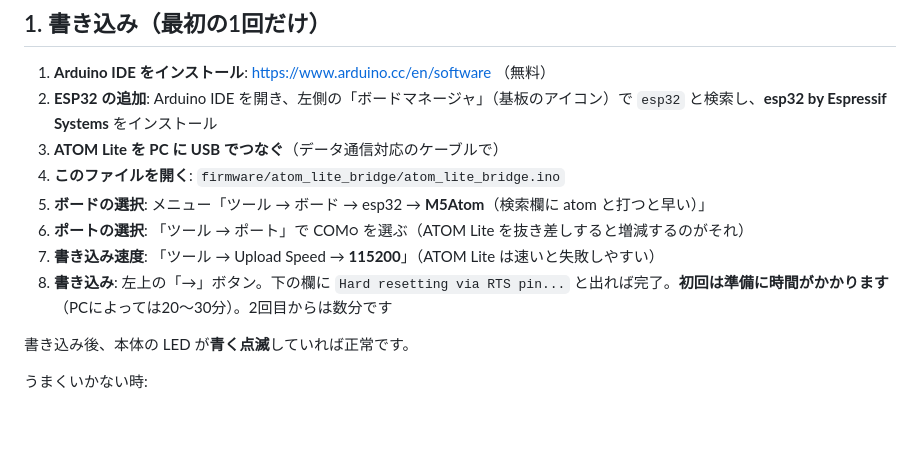
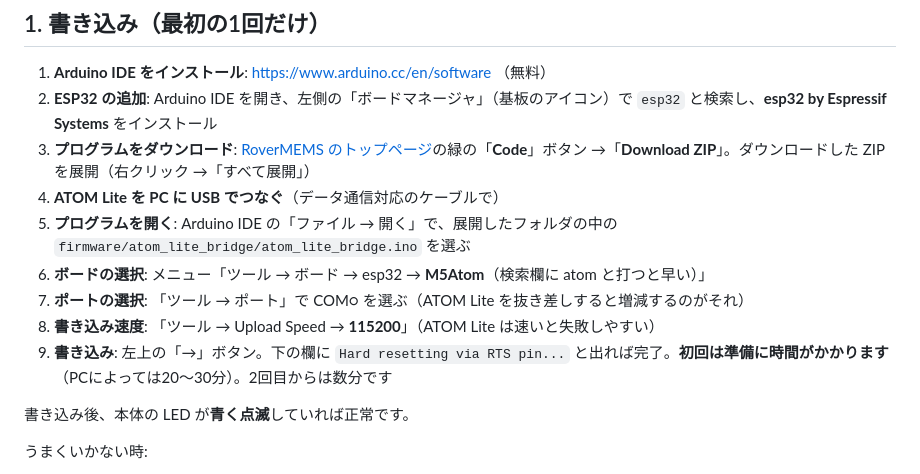
Before and after one commit to RoverMEMS/RoverMEMS, a Markdown page: firmware/atom_lite_bridge/README.md, the part around the change. GitHub-like rendering; blank space fills up the shorter version.

Commit message:
Add a guide to the three tools in the README
List the app, the ATOM Lite module and the web log tool with where to get each, and add download steps to the firmware guide.

Co-Authored-By: Claude Opus 5.5 <noreply@anthropic.com>

```diff
--- a/firmware/atom_lite_bridge/README.md
+++ b/firmware/atom_lite_bridge/README.md
@@ -19,12 +19,13 @@ M5Stack ATOM Lite を、スマホ（RoverMEMS アプリ）と ECU 診断ポー
 
 1. **Arduino IDE をインストール**: https://www.arduino.cc/en/software （無料）
 2. **ESP32 の追加**: Arduino IDE を開き、左側の「ボードマネージャ」（基板のアイコン）で `esp32` と検索し、**esp32 by Espressif Systems** をインストール
-3. **ATOM Lite を PC に USB でつなぐ**（データ通信対応のケーブルで）
-4. **このファイルを開く**: `firmware/atom_lite_bridge/atom_lite_bridge.ino`
-5. **ボードの選択**: メニュー「ツール → ボード → esp32 → **M5Atom**（検索欄に atom と打つと早い）」
-6. **ポートの選択**: 「ツール → ポート」で COM○ を選ぶ（ATOM Lite を抜き差しすると増減するのがそれ）
-7. **書き込み速度**: 「ツール → Upload Speed → **115200**」（ATOM Lite は速いと失敗しやすい）
-8. **書き込み**: 左上の「→」ボタン。下の欄に `Hard resetting via RTS pin...` と出れば完了。**初回は準備に時間がかかります**（PCによっては20〜30分）。2回目からは数分です
+3. **プログラムをダウンロード**: [RoverMEMS のトップページ](https://github.com/RoverMEMS/RoverMEMS)の緑の「**Code**」ボタン →「**Download ZIP**」。ダウンロードした ZIP を展開（右クリック →「すべて展開」）
+4. **ATOM Lite を PC に USB でつなぐ**（データ通信対応のケーブルで）
+5. **プログラムを開く**: Arduino IDE の「ファイル → 開く」で、展開したフォルダの中の `firmware/atom_lite_bridge/atom_lite_bridge.ino` を選ぶ
+6. **ボードの選択**: メニュー「ツール → ボード → esp32 → **M5Atom**（検索欄に atom と打つと早い）」
+7. **ポートの選択**: 「ツール → ポート」で COM○ を選ぶ（ATOM Lite を抜き差しすると増減するのがそれ）
+8. **書き込み速度**: 「ツール → Upload Speed → **115200**」（ATOM Lite は速いと失敗しやすい）
+9. **書き込み**: 左上の「→」ボタン。下の欄に `Hard resetting via RTS pin...` と出れば完了。**初回は準備に時間がかかります**（PCによっては20〜30分）。2回目からは数分です
 
 書き込み後、本体の LED が**青く点滅**していれば正常です。
 
```
Also changed, not shown: README.md (+8 -0 lines).
